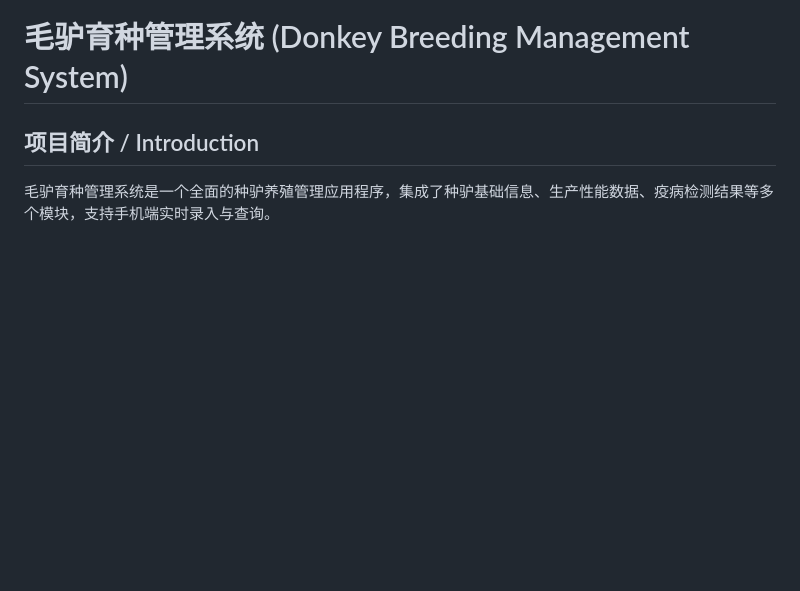
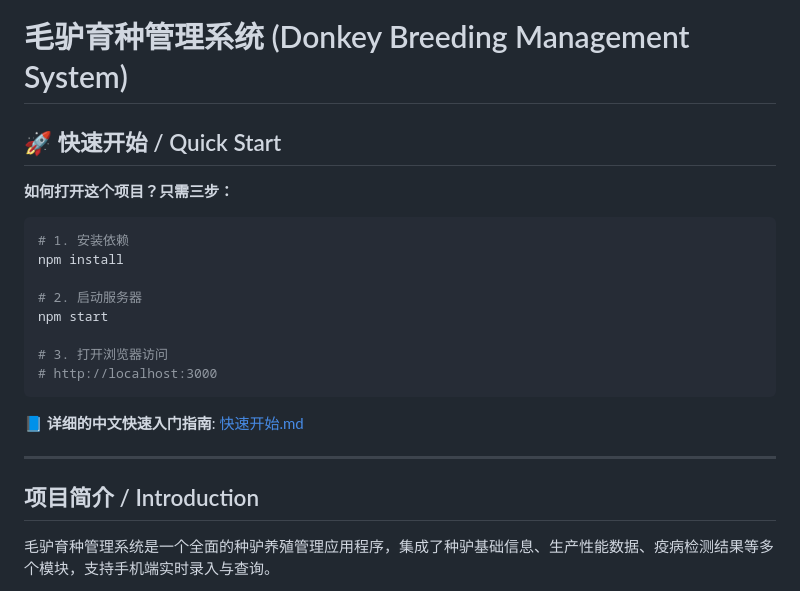
Before and after one commit to wmpty/lvs, a Markdown page: README.md, the part around the change. GitHub-like rendering; blank space fills up the shorter version.

Commit message:
Add comprehensive quick start guides in Chinese and English
Co-authored-by: wmpty <186069912+wmpty@users.noreply.github.com>

````diff
--- a/README.md
+++ b/README.md
@@ -1,4 +1,23 @@
 # 毛驴育种管理系统 (Donkey Breeding Management System)
+
+## 🚀 快速开始 / Quick Start
+
+**如何打开这个项目？只需三步：**
+
+```bash
+# 1. 安装依赖
+npm install
+
+# 2. 启动服务器
+npm start
+
+# 3. 打开浏览器访问
+# http://localhost:3000
+```
+
+📘 **详细的中文快速入门指南**: [快速开始.md](快速开始.md)
+
+---
 
 ## 项目简介 / Introduction
 
````
Also changed, not shown: QUICKSTART.md (added, +125 -0 lines), 快速开始.md (added, +122 -0 lines).
